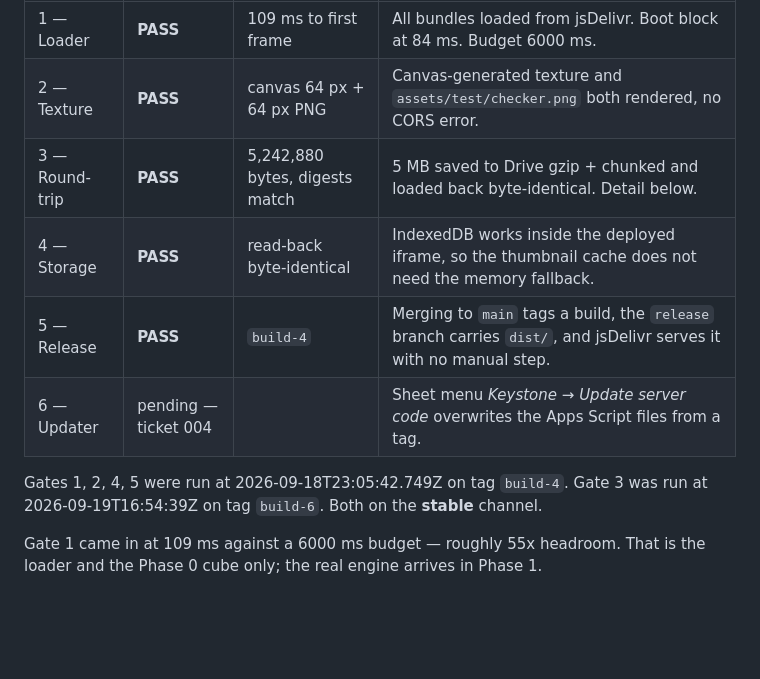
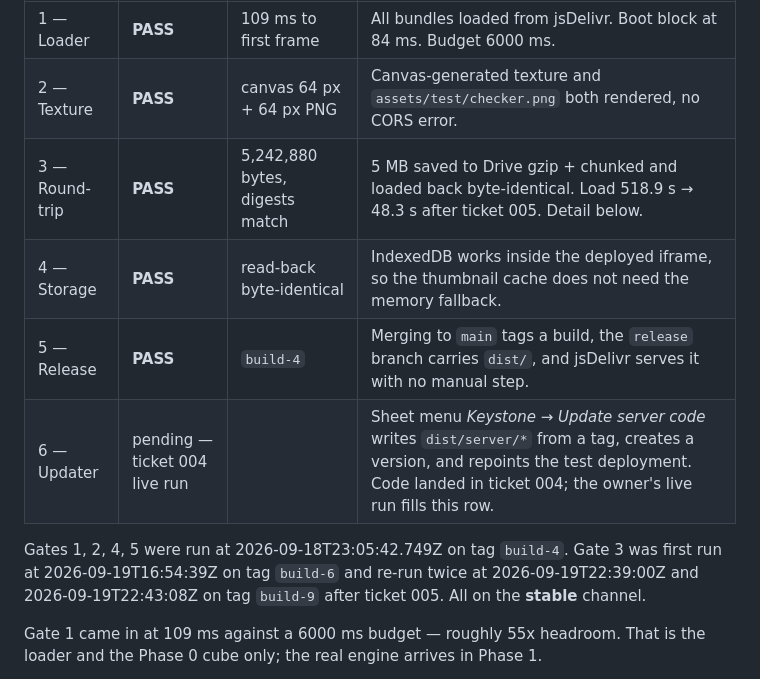
Before and after one commit to rebelribbon/keystone, a Markdown page: docs/PHASE0_RESULTS.md, the part around one of its changes. Drawn GitHub-style; blank space fills up the shorter version.

```diff
--- a/docs/PHASE0_RESULTS.md
+++ b/docs/PHASE0_RESULTS.md
@@ -7,14 +7,15 @@ is outstanding.
 |---|---|---|---|
 | 1 — Loader | **PASS** | 109 ms to first frame | All bundles loaded from jsDelivr. Boot block at 84 ms. Budget 6000 ms. |
 | 2 — Texture | **PASS** | canvas 64 px + 64 px PNG | Canvas-generated texture and `assets/test/checker.png` both rendered, no CORS error. |
-| 3 — Round-trip | **PASS** | 5,242,880 bytes, digests match | 5 MB saved to Drive gzip + chunked and loaded back byte-identical. Detail below. |
+| 3 — Round-trip | **PASS** | 5,242,880 bytes, digests match | 5 MB saved to Drive gzip + chunked and loaded back byte-identical. Load 518.9 s → 48.3 s after ticket 005. Detail below. |
 | 4 — Storage | **PASS** | read-back byte-identical | IndexedDB works inside the deployed iframe, so the thumbnail cache does not need the memory fallback. |
 | 5 — Release | **PASS** | `build-4` | Merging to `main` tags a build, the `release` branch carries `dist/`, and jsDelivr serves it with no manual step. |
-| 6 — Updater | pending — ticket 004 | | Sheet menu *Keystone → Update server code* overwrites the Apps Script files from a tag. |
+| 6 — Updater | pending — ticket 004 live run | | Sheet menu *Keystone → Update server code* writes `dist/server/*` from a tag, creates a version, and repoints the test deployment. Code landed in ticket 004; the owner's live run fills this row. |
 
 Gates 1, 2, 4, 5 were run at 2026-09-18T23:05:42.749Z on tag `build-4`.
-Gate 3 was run at 2026-09-19T16:54:39Z on tag `build-6`. Both on the **stable**
-channel.
+Gate 3 was first run at 2026-09-19T16:54:39Z on tag `build-6` and re-run twice
+at 2026-09-19T22:39:00Z and 2026-09-19T22:43:08Z on tag `build-9` after ticket
+005. All on the **stable** channel.
 
 Gate 1 came in at 109 ms against a 6000 ms budget — roughly 55x headroom. That
 is the loader and the Phase 0 cube only; the real engine arrives in Phase 1.
```
Also changed, not shown: other parts of docs/PHASE0_RESULTS.md (+46 -15 lines), CHANGELOG.md (+25 -0 lines), docs/tickets/005-load-path-chunk-cache.md (+29 -0 lines).
